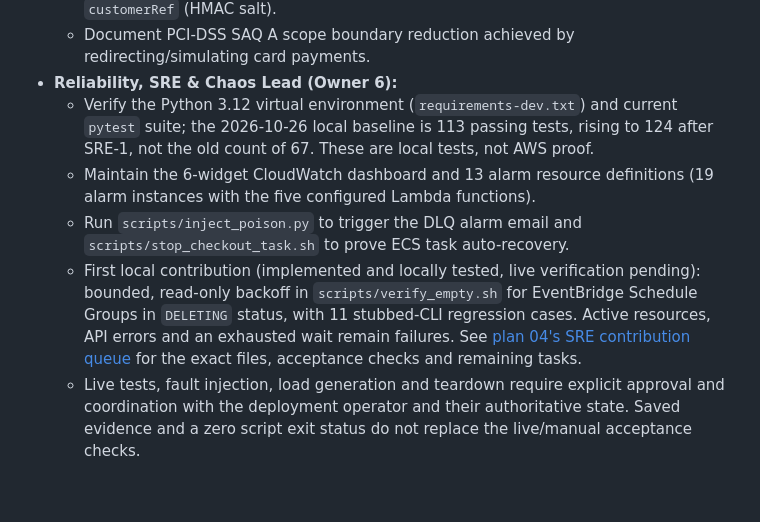
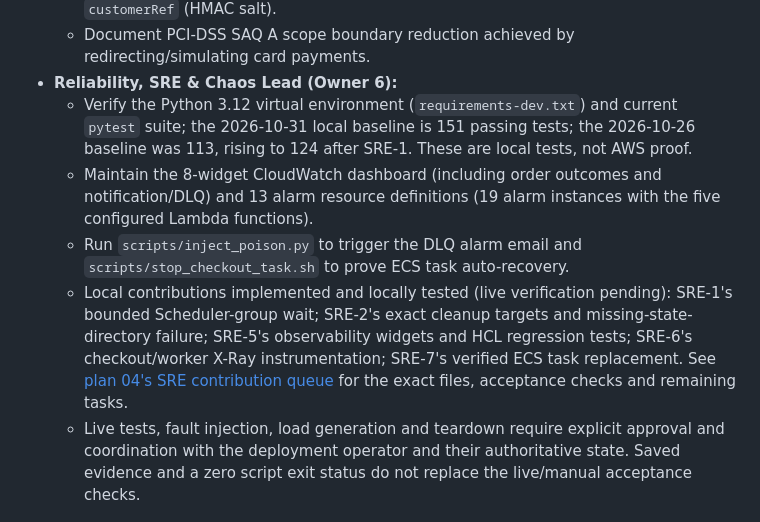
Before and after one commit to tanzhongyan/ChopeE, a Markdown page: docs/plans/05-management.md, the part around the change. Drawn GitHub-style; blank space fills up the shorter version.

```diff
--- a/docs/plans/05-management.md
+++ b/docs/plans/05-management.md
@@ -45,10 +45,10 @@ The baseline prototype is functional, but each owner should close the following
   - Conduct a Singapore PDPA audit ensuring all logs mask customer identities via `customerRef` (HMAC salt).
   - Document PCI-DSS SAQ A scope boundary reduction achieved by redirecting/simulating card payments.
 - **Reliability, SRE & Chaos Lead (Owner 6):**
-  - Verify the Python 3.12 virtual environment (`requirements-dev.txt`) and current `pytest` suite; the 2026-10-26 local baseline is 113 passing tests, rising to 124 after SRE-1, not the old count of 67. These are local tests, not AWS proof.
-  - Maintain the 6-widget CloudWatch dashboard and 13 alarm resource definitions (19 alarm instances with the five configured Lambda functions).
+  - Verify the Python 3.12 virtual environment (`requirements-dev.txt`) and current `pytest` suite; the 2026-10-31 local baseline is 151 passing tests; the 2026-10-26 baseline was 113, rising to 124 after SRE-1. These are local tests, not AWS proof.
+  - Maintain the 8-widget CloudWatch dashboard (including order outcomes and notification/DLQ) and 13 alarm resource definitions (19 alarm instances with the five configured Lambda functions).
   - Run `scripts/inject_poison.py` to trigger the DLQ alarm email and `scripts/stop_checkout_task.sh` to prove ECS task auto-recovery.
-  - First local contribution (implemented and locally tested, live verification pending): bounded, read-only backoff in `scripts/verify_empty.sh` for EventBridge Schedule Groups in `DELETING` status, with 11 stubbed-CLI regression cases. Active resources, API errors and an exhausted wait remain failures. See [plan 04's SRE contribution queue](04-operations.md#sre-contribution-queue--local-audit-2026-10-26) for the exact files, acceptance checks and remaining tasks.
+  - Local contributions implemented and locally tested (live verification pending): SRE-1's bounded Scheduler-group wait; SRE-2's exact cleanup targets and missing-state-directory failure; SRE-5's observability widgets and HCL regression tests; SRE-6's checkout/worker X-Ray instrumentation; SRE-7's verified ECS task replacement. See [plan 04's SRE contribution queue](04-operations.md#sre-contribution-queue--local-audit-2026-10-26) for the exact files, acceptance checks and remaining tasks.
   - Live tests, fault injection, load generation and teardown require explicit approval and coordination with the deployment operator and their authoritative state. Saved evidence and a zero script exit status do not replace the live/manual acceptance checks.
 
 ---
```
Also changed, not shown: docs/plans/04-operations.md (+24 -4 lines).
